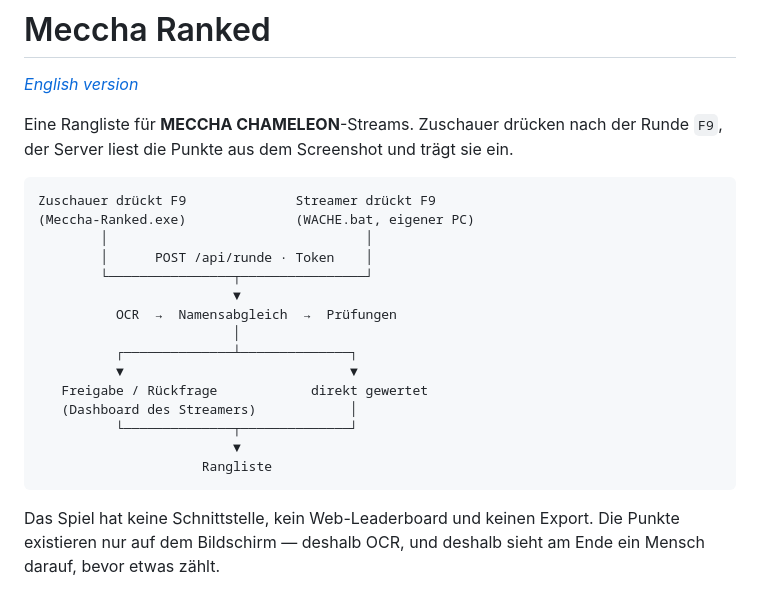
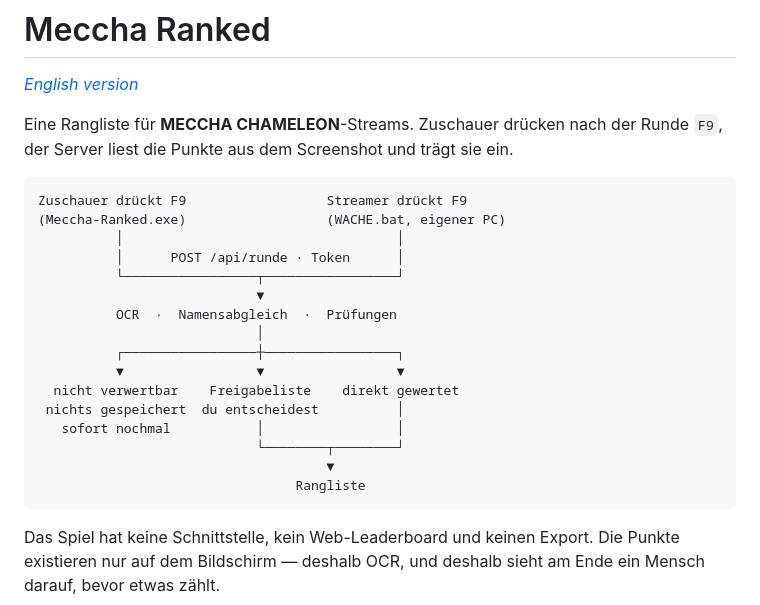
Before and after one commit to Marco-Jan/meccha-rankedsystem, a Markdown page: README.md, the part around the change. Rendered like a GitHub page.

````diff
--- a/README.md
+++ b/README.md
@@ -6,21 +6,22 @@ Eine Rangliste für **MECCHA CHAMELEON**-Streams. Zuschauer drücken nach der Ru
 `F9`, der Server liest die Punkte aus dem Screenshot und trägt sie ein.
 
 ```
-Zuschauer drückt F9              Streamer drückt F9
-(Meccha-Ranked.exe)              (WACHE.bat, eigener PC)
-        │                                 │
-        │      POST /api/runde · Token    │
-        └────────────────┬────────────────┘
-                         ▼
-          OCR  →  Namensabgleich  →  Prüfungen
-                         │
-          ┌──────────────┴──────────────┐
-          ▼                             ▼
-   Freigabe / Rückfrage            direkt gewertet
-   (Dashboard des Streamers)            │
-          └──────────────┬──────────────┘
-                         ▼
-                     Rangliste
+Zuschauer drückt F9                  Streamer drückt F9
+(Meccha-Ranked.exe)                  (WACHE.bat, eigener PC)
+          │                                   │
+          │      POST /api/runde · Token      │
+          └─────────────────┬─────────────────┘
+                            ▼
+          OCR  ·  Namensabgleich  ·  Prüfungen
+                            │
+          ┌─────────────────┼─────────────────┐
+          ▼                 ▼                 ▼
+  nicht verwertbar    Freigabeliste    direkt gewertet
+ nichts gespeichert  du entscheidest          │
+   sofort nochmal           │                 │
+                            └────────┬────────┘
+                                     ▼
+                                 Rangliste
 ```
 
 Das Spiel hat keine Schnittstelle, kein Web-Leaderboard und keinen Export. Die
````
Also changed, not shown: README.en.md (+16 -15 lines).
